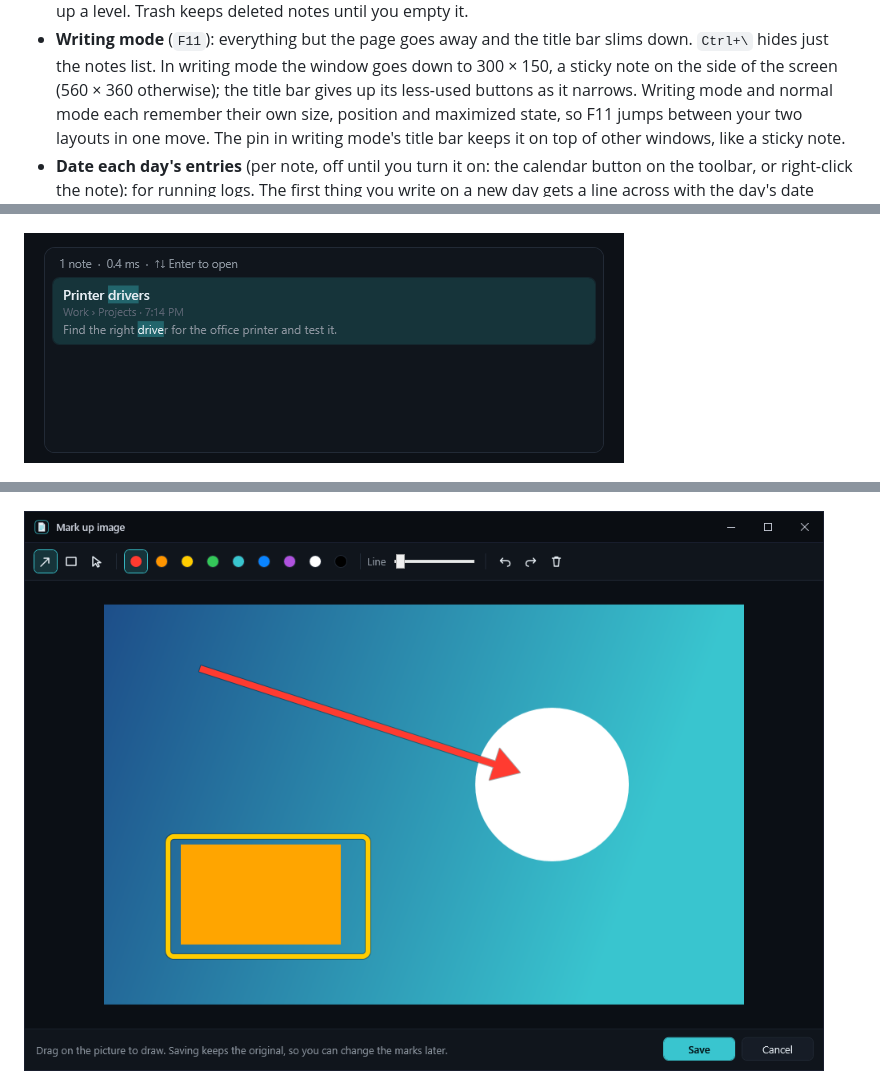
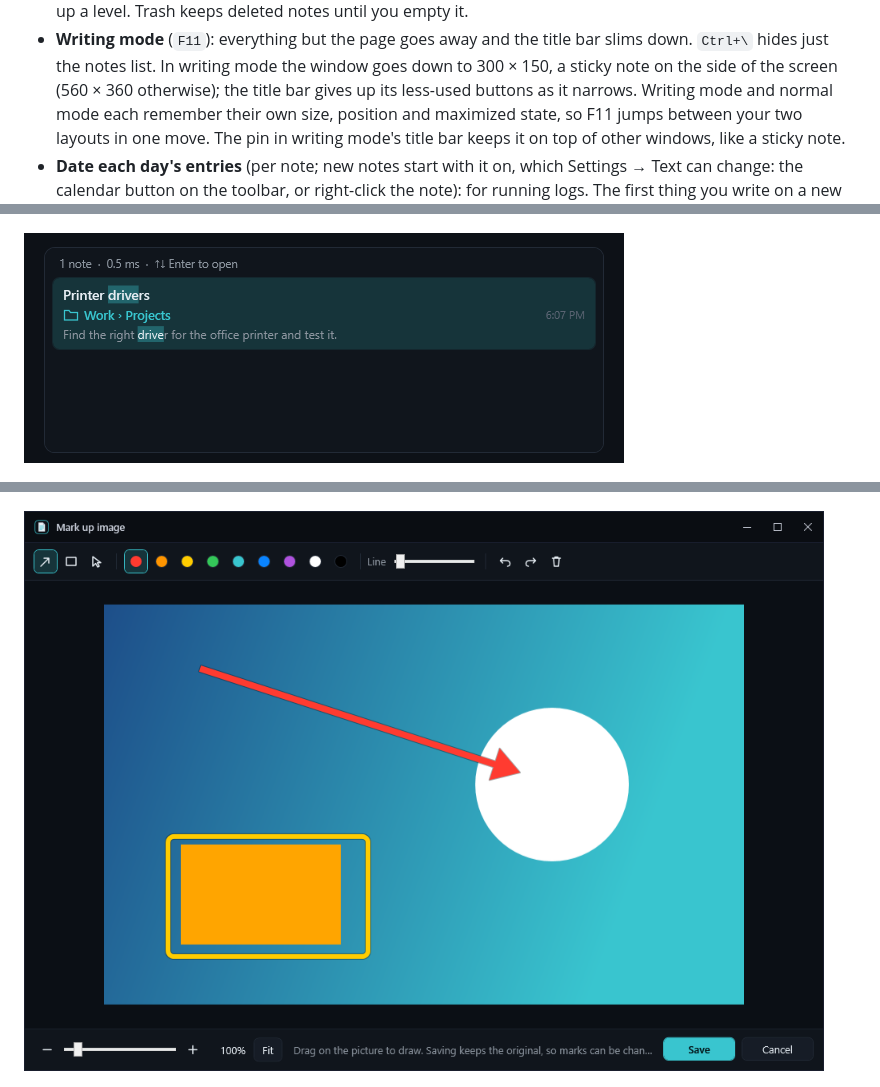
Before and after one commit to pxdtek/pxdNotepad, a Markdown page: README.md, 3 parts joined by grey strips. Drawn GitHub-style; pictures changed too: docs/screenshot-markup.png, docs/screenshot-search.png.

Commit message:
1.8.0: new notes date each day's entries by default (setting); zoom bar, Ctrl+wheel and Fit in the image editor; folder shown bold in the accent colour in search results

```diff
--- a/README.md
+++ b/README.md
@@ -19,7 +19,7 @@ each line's size, a distraction-free writing mode, dark and light themes, and en
   otherwise); the title bar gives up its less-used buttons as it narrows. Writing mode and normal mode each remember
   their own size, position and maximized state, so F11 jumps between your two layouts in one move. The pin in
   writing mode's title bar keeps it on top of other windows, like a sticky note.
-- **Date each day's entries** (per note, off until you turn it on: the calendar button on the toolbar, or right-click
+- **Date each day's entries** (per note; new notes start with it on, which Settings → Text can change: the calendar button on the toolbar, or right-click
   the note): for running logs. The first thing you write on a new day gets a line across with the day's date above it.
   Editing older text doesn't add one. Dates are searchable (`2026-11-15` or the written-out date).
 - **Tabs inside a note** (`Ctrl+T`, or *+ Tab* under the title): each tab is its own page. Double-click a tab to
```
Also changed, not shown: other parts of README.md (+1 -1 lines), 10 other files.
